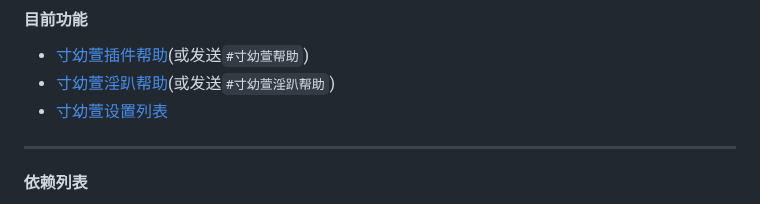
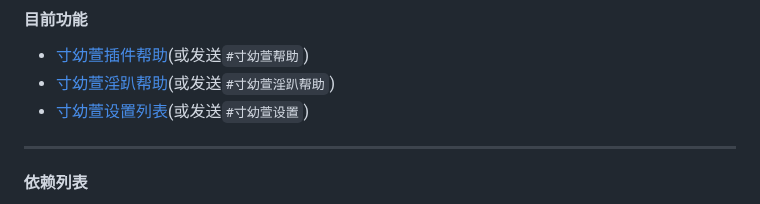
Before and after one commit to cunyx-xiaomizhou/game_cunyx-plugin, a Markdown page: README.md, the part around the change. Drawn GitHub-style.

Commit message:
update README.md.
Signed-off-by: 最好喝的小米粥 <12395046+cunyx@user.noreply.gitee.com>

```diff
--- a/README.md
+++ b/README.md
@@ -48,7 +48,7 @@ pnpm restart
 
 - [寸幼萱插件帮助](/HELP/INDEX.md)(或发送`#寸幼萱帮助`)
 - [寸幼萱淫趴帮助](/HELP/IMPACT.md)(或发送`#寸幼萱淫趴帮助`)
-- [寸幼萱设置列表](/HELP/INSTALL.md)
+- [寸幼萱设置列表](/HELP/INSTALL.md)(或发送`#寸幼萱设置`)
 
 ---
 
```
